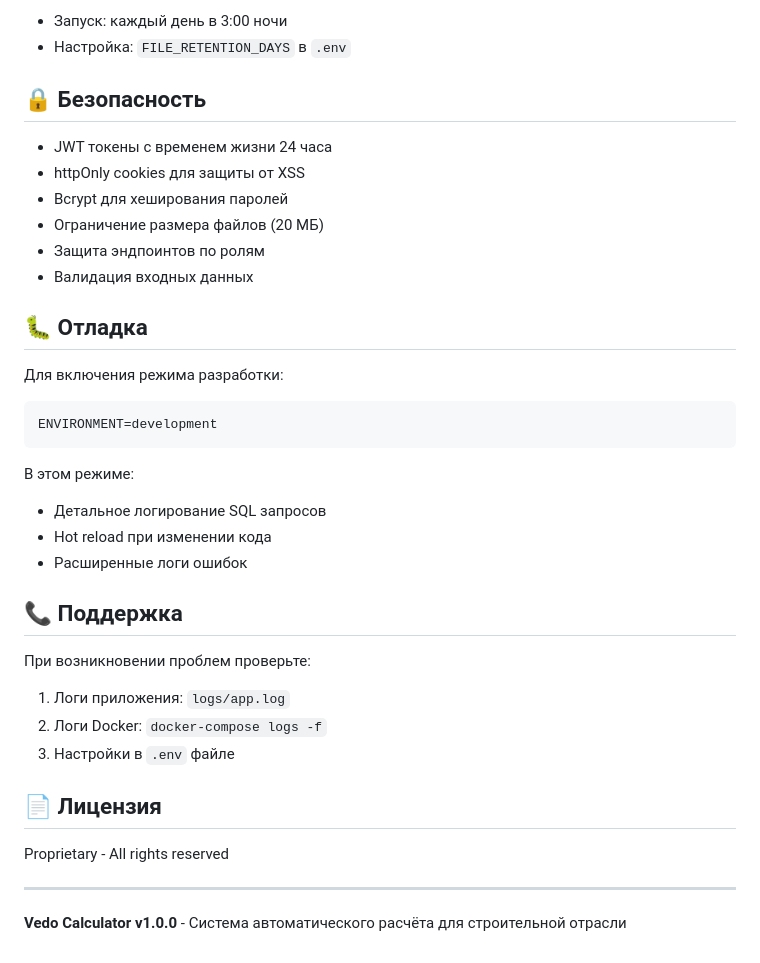
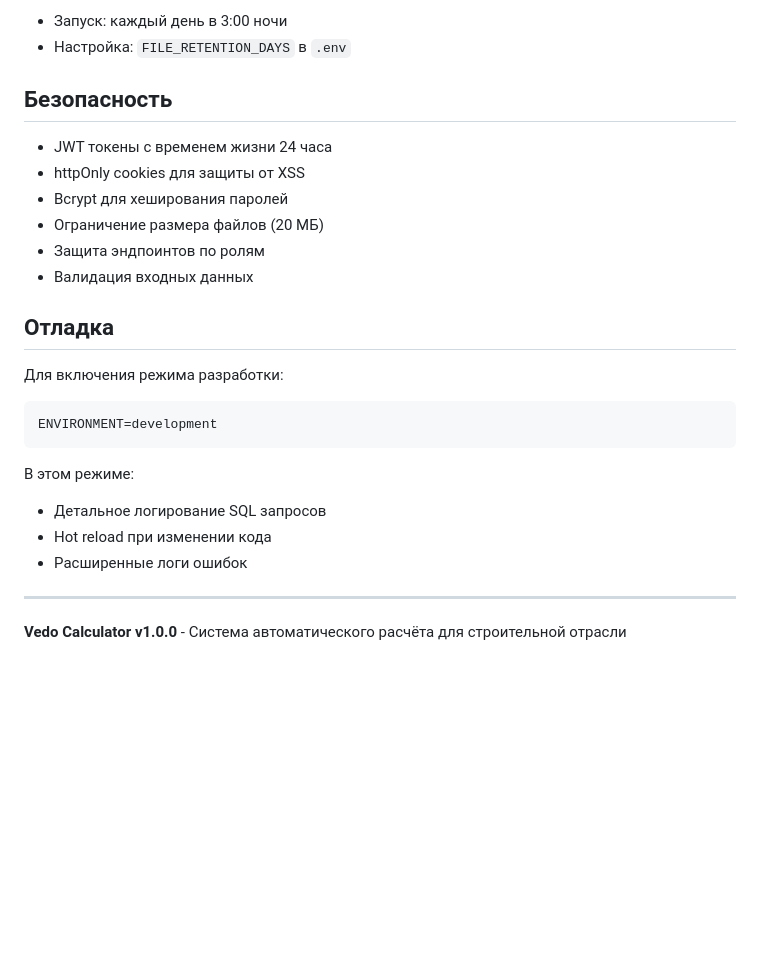
Before and after one commit to axrmxv/vedo, a Markdown page: README.md, the part around one of its changes. GitHub-like rendering; blank space fills up the shorter version.

````diff
--- a/README.md
+++ b/README.md
@@ -205,7 +205,7 @@ DATABASE_URL=postgresql+asyncpg://user:password@localhost:5432/vedo_db
 - Запуск: каждый день в 3:00 ночи
 - Настройка: `FILE_RETENTION_DAYS` в `.env`
 
-## 🔒 Безопасность
+## Безопасность
 
 - JWT токены с временем жизни 24 часа
 - httpOnly cookies для защиты от XSS
@@ -214,7 +214,7 @@ DATABASE_URL=postgresql+asyncpg://user:password@localhost:5432/vedo_db
 - Защита эндпоинтов по ролям
 - Валидация входных данных
 
-## 🐛 Отладка
+## Отладка
 
 Для включения режима разработки:
 ```env
@@ -226,17 +226,6 @@ ENVIRONMENT=development
 - Hot reload при изменении кода
 - Расширенные логи ошибок
 
-## 📞 Поддержка
-
-При возникновении проблем проверьте:
-1. Логи приложения: `logs/app.log`
-2. Логи Docker: `docker-compose logs -f`
-3. Настройки в `.env` файле
-
-## 📄 Лицензия
-
-Proprietary - All rights reserved
-
 ---
 
 **Vedo Calculator v1.0.0** - Система автоматического расчёта для строительной отрасли
````
Also changed, not shown: other parts of README.md (+8 -8 lines).
